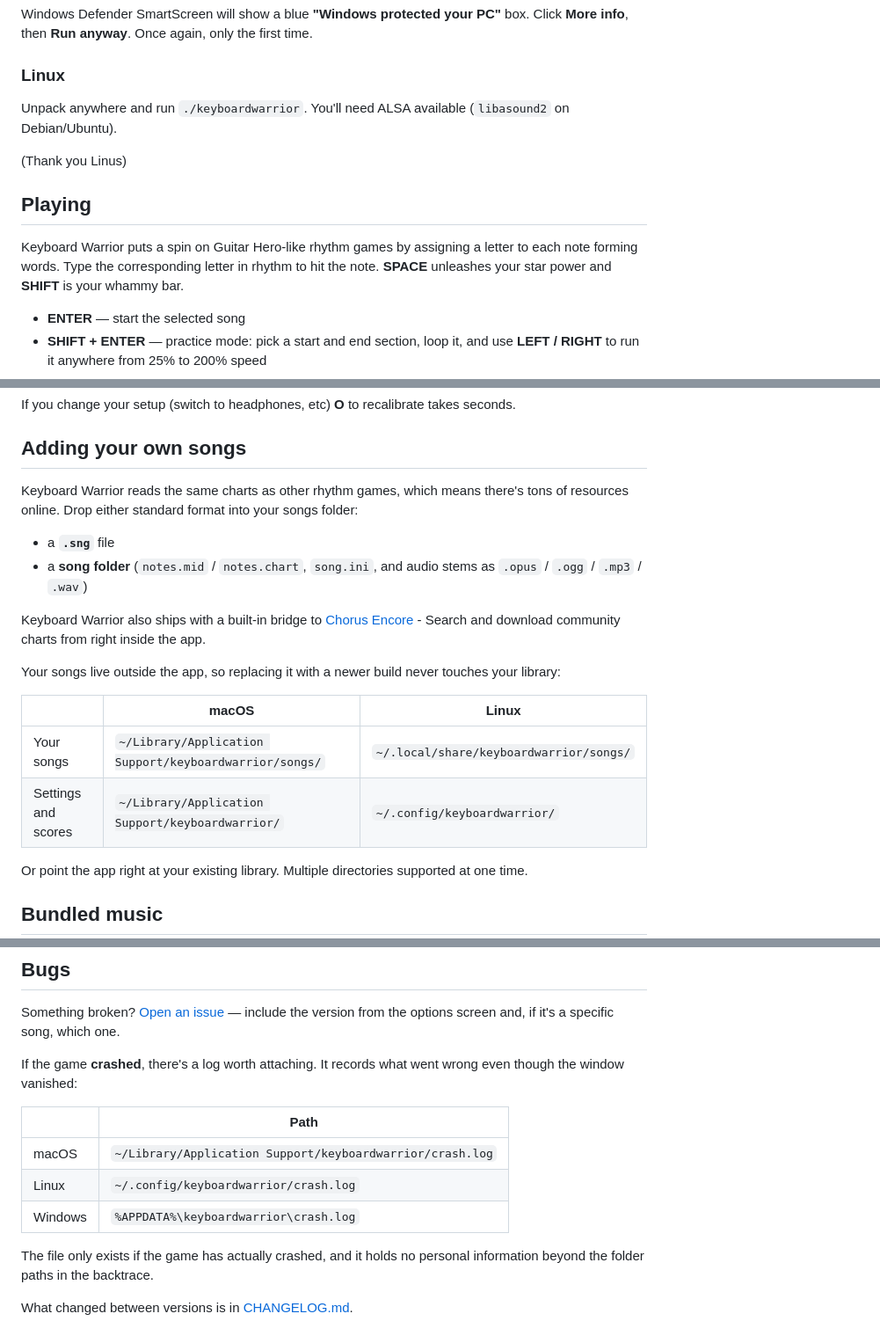
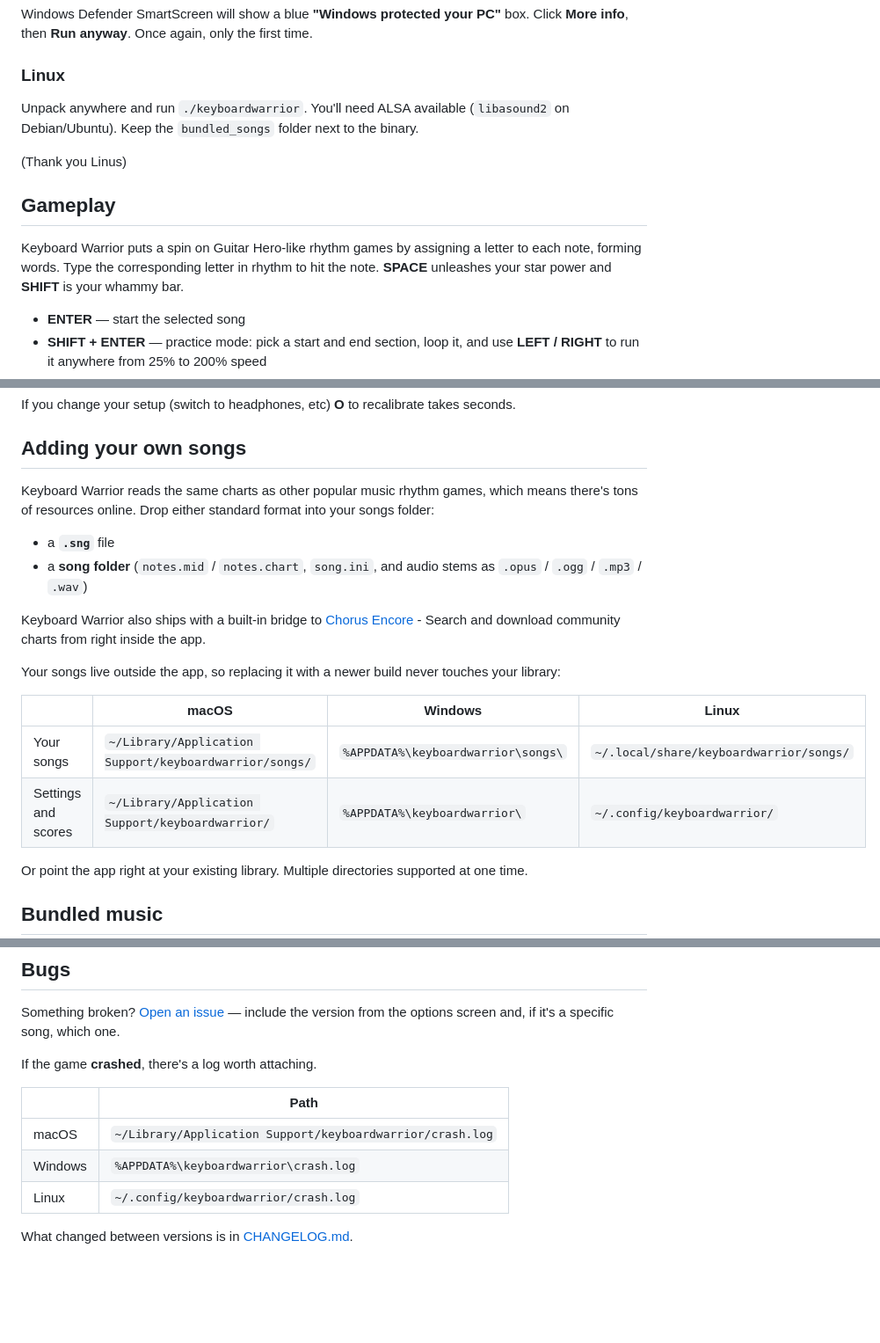
Before and after one commit to elicoggins/keyboardwarrior, a Markdown page: README.md, 3 parts joined by grey strips. Shown at 88% size. Drawn GitHub-style; blank space fills up the shorter version.

```diff
--- a/README.md
+++ b/README.md
@@ -44,13 +44,14 @@ box. Click **More info**, then **Run anyway**. Once again, only the first time.
 ### Linux
 
 Unpack anywhere and run `./keyboardwarrior`. You'll need ALSA available
-(`libasound2` on Debian/Ubuntu).
+(`libasound2` on Debian/Ubuntu). Keep the `bundled_songs` folder next to the
+binary.
 
 (Thank you Linus)
 
-## Playing
+## Gameplay
 
-Keyboard Warrior puts a spin on Guitar Hero-like rhythm games by assigning a letter to each note forming words. Type the corresponding letter in rhythm to hit the note. **SPACE** unleashes your star power and **SHIFT** is your whammy bar.
+Keyboard Warrior puts a spin on Guitar Hero-like rhythm games by assigning a letter to each note, forming words. Type the corresponding letter in rhythm to hit the note. **SPACE** unleashes your star power and **SHIFT** is your whammy bar.
 
 - **ENTER** — start the selected song
 - **SHIFT + ENTER** — practice mode: pick a start and end section, loop it,
@@ -69,7 +70,7 @@ If you change your setup (switch to headphones, etc) **O** to recalibrate takes
 
 ## Adding your own songs
 
-Keyboard Warrior reads the same charts as other rhythm games, which means there's tons of resources online. Drop either standard format into your songs folder:
+Keyboard Warrior reads the same charts as other popular music rhythm games, which means there's tons of resources online. Drop either standard format into your songs folder:
 
 - a **`.sng`** file
 - a **song folder** (`notes.mid` / `notes.chart`, `song.ini`, and audio stems
@@ -80,10 +81,10 @@ Keyboard Warrior also ships with a built-in bridge to [Chorus Encore](https://ww
 Your songs live outside the app, so replacing it with a newer build never
 touches your library:
 
-| | macOS | Linux |
-| --- | --- | --- |
-| Your songs | `~/Library/Application Support/keyboardwarrior/songs/` | `~/.local/share/keyboardwarrior/songs/` |
-| Settings and scores | `~/Library/Application Support/keyboardwarrior/` | `~/.config/keyboardwarrior/` |
+| | macOS | Windows | Linux |
+| --- | --- | --- | --- |
+| Your songs | `~/Library/Application Support/keyboardwarrior/songs/` | `%APPDATA%\keyboardwarrior\songs\` | `~/.local/share/keyboardwarrior/songs/` |
+| Settings and scores | `~/Library/Application Support/keyboardwarrior/` | `%APPDATA%\keyboardwarrior\` | `~/.config/keyboardwarrior/` |
 
 Or point the app right at your existing library. Multiple directories supported at one time.
 
@@ -118,16 +119,12 @@ components the game is built on are listed in
 Something broken? [Open an issue](../../issues/new/choose) — include the version
 from the options screen and, if it's a specific song, which one.
 
-If the game **crashed**, there's a log worth attaching. It records what went
-wrong even though the window vanished:
+If the game **crashed**, there's a log worth attaching.
 
 | | Path |
 | --- | --- |
 | macOS | `~/Library/Application Support/keyboardwarrior/crash.log` |
+| Windows | `%APPDATA%\keyboardwarrior\crash.log` |
 | Linux | `~/.config/keyboardwarrior/crash.log` |
-| Windows | `%APPDATA%\keyboardwarrior\crash.log` |
-
-The file only exists if the game has actually crashed, and it holds no personal
-information beyond the folder paths in the backtrace.
 
 What changed between versions is in [CHANGELOG.md](CHANGELOG.md).
```
